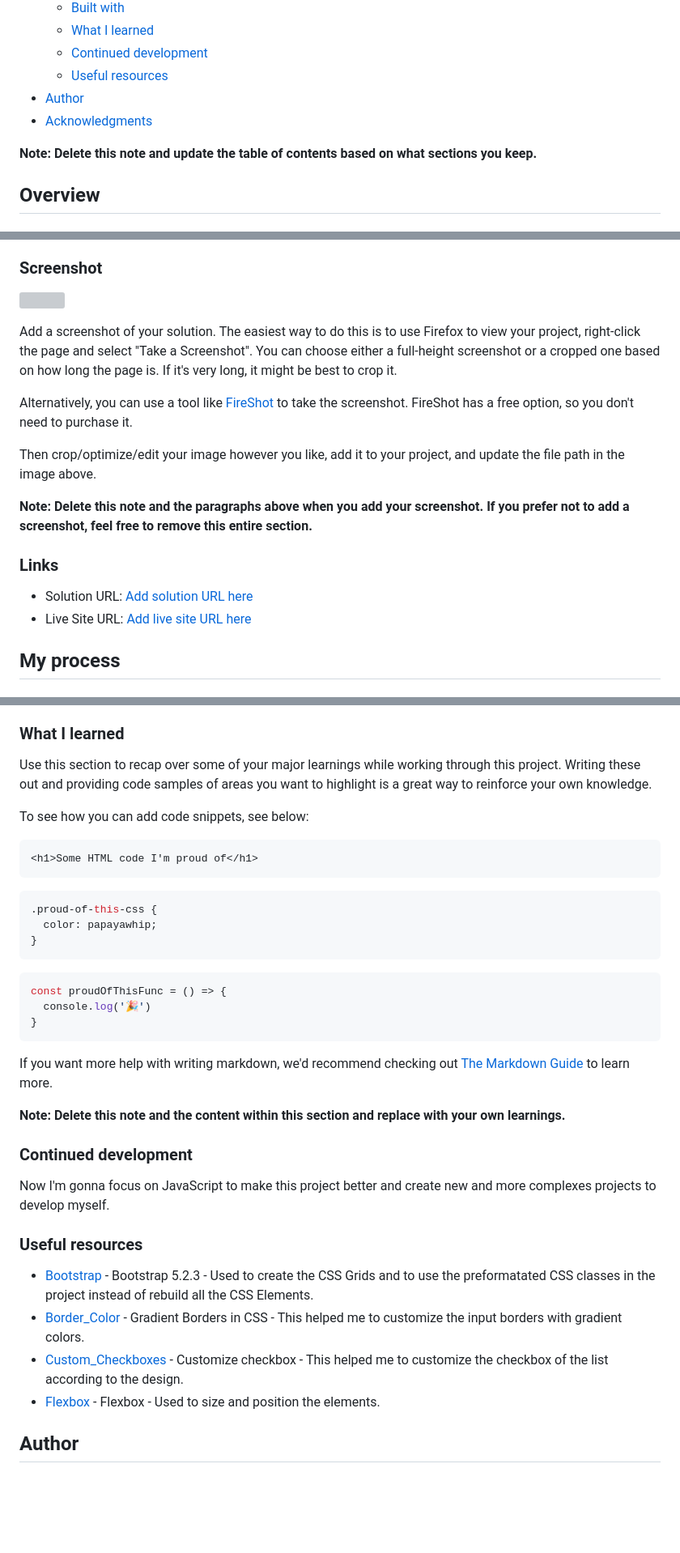
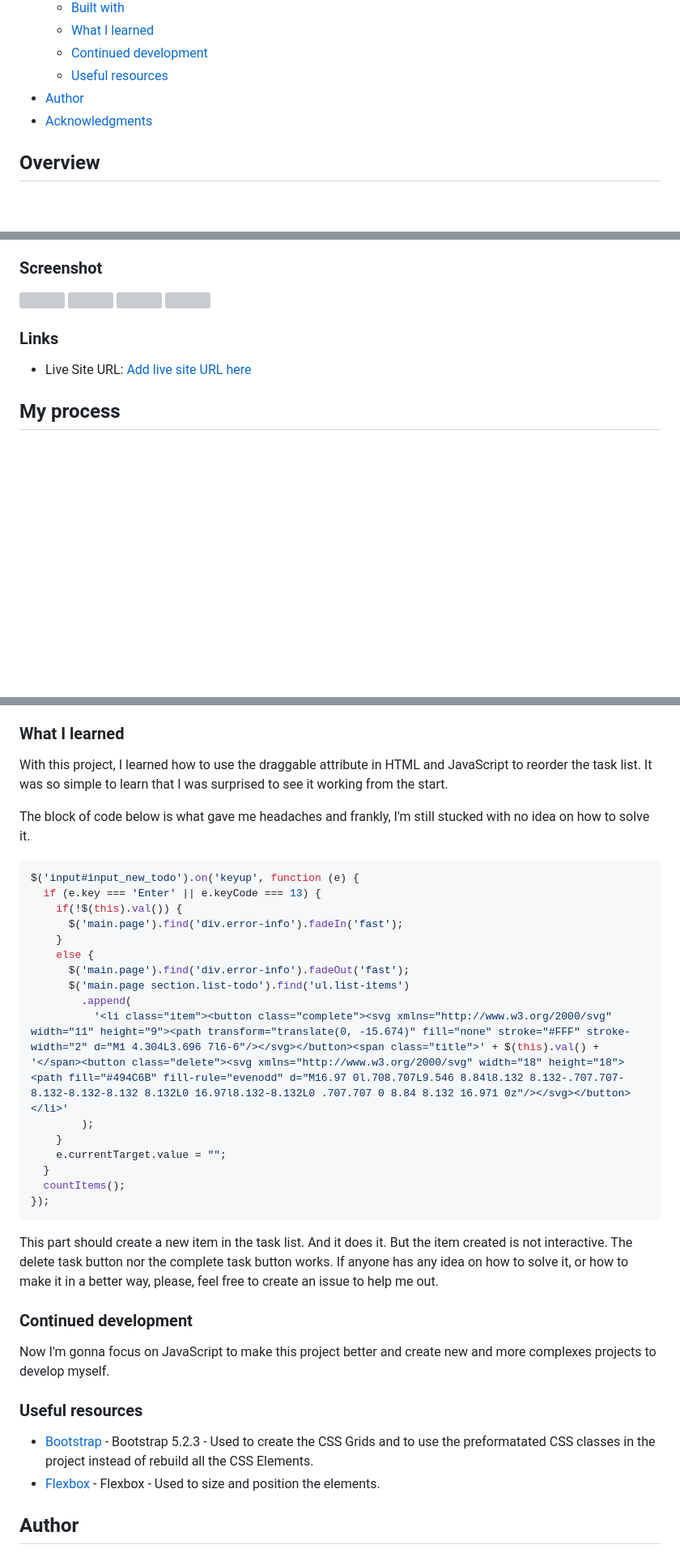
Before and after one commit to Melksedeque/todo-list-app, a Markdown page: README.md, 3 parts joined by grey strips. Shown at 81% size. Drawn GitHub-style; blank space fills up the shorter version; grey boxes are pictures that could not be loaded.

Commit message:
ReadMe finished

````diff
--- a/README.md
+++ b/README.md
@@ -15,8 +15,6 @@ This is a solution to the [Todo app challenge on Frontend Mentor](https://www.fr
   - [Useful resources](#useful-resources)
 - [Author](#author)
 - [Acknowledgments](#acknowledgments)
-
-**Note: Delete this note and update the table of contents based on what sections you keep.**
 
 ## Overview
 
@@ -40,16 +41,8 @@ Users should be able to:
 
-Add a screenshot of your solution. The easiest way to do this is to use Firefox to view your project, right-click the page and select "Take a Screenshot". You can choose either a full-height screenshot or a cropped one based on how long the page is. If it's very long, it might be best to crop it.
-
-Alternatively, you can use a tool like [FireShot](https://getfireshot.com/) to take the screenshot. FireShot has a free option, so you don't need to purchase it.
-
-Then crop/optimize/edit your image however you like, add it to your project, and update the file path in the image above.
-
-**Note: Delete this note and the paragraphs above when you add your screenshot. If you prefer not to add a screenshot, feel free to remove this entire section.**
 
 ### Links
 
-- Solution URL: [Add solution URL here](https://your-solution-url.com)
-- Live Site URL: [Add live site URL here](https://your-live-site-url.com)
+- Live Site URL: [Add live site URL here](https://melksedeque.github.io/todo-list-app/)
 
 ## My process
 
@@ -66,27 +59,30 @@ Then crop/optimize/edit your image however you like, add it to your project, and
 
 ### What I learned
 
-Use this section to recap over some of your major learnings while working through this project. Writing these out and providing code samples of areas you want to highlight is a great way to reinforce your own knowledge.
+With this project, I learned how to use the draggable attribute in HTML and JavaScript to reorder the task list. It was so simple to learn that I was surprised to see it working from the start.
 
-To see how you can add code snippets, see below:
+The block of code below is what gave me headaches and frankly, I'm still stucked with no idea on how to solve it.
 
-```html
-<h1>Some HTML code I'm proud of</h1>
-```
-```css
-.proud-of-this-css {
-  color: papayawhip;
-}
-```
 ```js
-const proudOfThisFunc = () => {
-  console.log('🎉')
-}
+$('input#input_new_todo').on('keyup', function (e) {
+  if (e.key === 'Enter' || e.keyCode === 13) {
+    if(!$(this).val()) {
+      $('main.page').find('div.error-info').fadeIn('fast');
+    }
+    else {
+      $('main.page').find('div.error-info').fadeOut('fast');
+      $('main.page section.list-todo').find('ul.list-items')
+        .append(
+          '<li class="item"><button class="complete"><svg xmlns="http://www.w3.org/2000/svg" width="11" height="9"><path transform="translate(0, -15.674)" fill="none" stroke="#FFF" stroke-width="2" d="M1 4.304L3.696 7l6-6"/></svg></button><span class="title">' + $(this).val() + '</span><button class="delete"><svg xmlns="http://www.w3.org/2000/svg" width="18" height="18"><path fill="#494C6B" fill-rule="evenodd" d="M16.97 0l.708.707L9.546 8.84l8.132 8.132-.707.707-8.132-8.132-8.132 8.132L0 16.97l8.132-8.132L0 .707.707 0 8.84 8.132 16.971 0z"/></svg></button></li>'
+        );
+    }
+    e.currentTarget.value = "";
+  }
+  countItems();
+});
 ```
 
-If you want more help with writing markdown, we'd recommend checking out [The Markdown Guide](https://www.markdownguide.org/) to learn more.
-
-**Note: Delete this note and the content within this section and replace with your own learnings.**
+This part should create a new item in the task list. And it does it. But the item created is not interactive. The delete task button nor the complete task button works. If anyone has any idea on how to solve it, or how to make it in a better way, please, feel free to create an issue to help me out.
 
 ### Continued development
 
@@ -95,8 +91,6 @@ Now I'm gonna focus on JavaScript to make this project better and create new and
 ### Useful resources
 
 - [Bootstrap](https://getbootstrap.com/) - Bootstrap 5.2.3 - Used to create the CSS Grids and to use the preformatated CSS classes in the project instead of rebuild all the CSS Elements.
-- [Border_Color](https://css-tricks.com/gradient-borders-in-css/) - Gradient Borders in CSS - This helped me to customize the input borders with gradient colors.
-- [Custom_Checkboxes](https://moderncss.dev/pure-css-custom-checkbox-style/) - Customize checkbox - This helped me to customize the checkbox of the list according to the design.
 - [Flexbox](https://css-tricks.com/snippets/css/a-guide-to-flexbox/) - Flexbox - Used to size and position the elements.
 
 ## Author
````
Also changed, not shown: other parts of README.md (+4 -1 lines).
